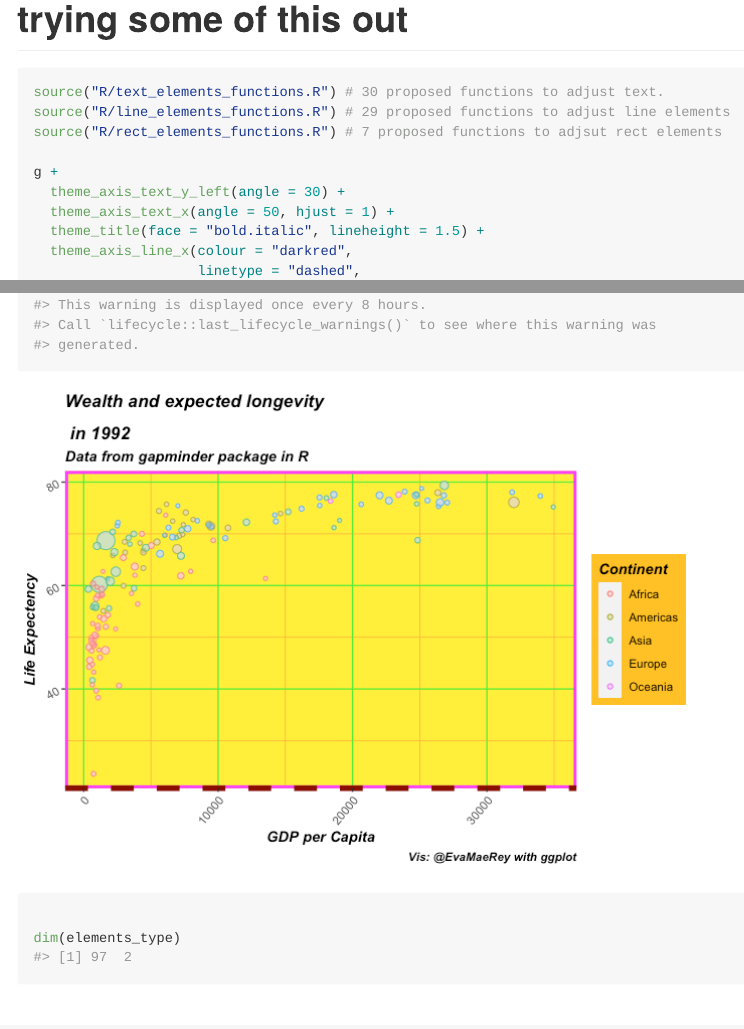
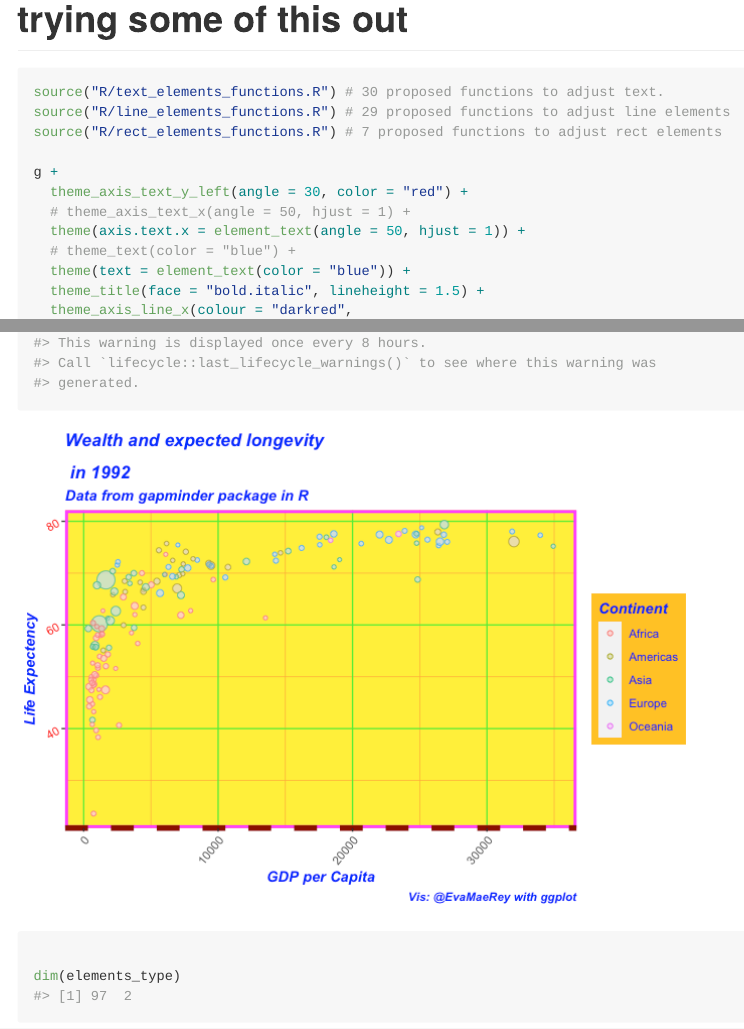
Before and after one commit to EvaMaeRey/more_theme_easing_ideas, an R Markdown document (README.Rmd): the page in a window 1100 px wide, from 14040 px down, and a second part further down, joined at a grey line. The pictures show the output file README.md that the author committed with the source, drawn offline in the style of GitHub; long lines of code are wrapped.

Commit message:
anything missed

````diff
--- a/README.Rmd
+++ b/README.Rmd
@@ -442,11 +442,14 @@ rect_elements_type_functions$function_col %>%
 ```{r}
 source("R/text_elements_functions.R") # 30 proposed functions to adjust text.
 source("R/line_elements_functions.R") # 29 proposed functions to adjust line elements
-source("R/rect_elements_functions.R") # 7 proposed functions to adjsut rect elements
+source("R/rect_elements_functions.R") # 7 proposed functions to adjust rect elements
 
 g +
-  theme_axis_text_y_left(angle = 30) +
-  theme_axis_text_x(angle = 50, hjust = 1) +
+  theme_axis_text_y_left(angle = 30, color = "red") +
+  # theme_axis_text_x(angle = 50, hjust = 1) +
+  theme(axis.text.x = element_text(angle = 50, hjust = 1)) +
+  # theme_text(color = "blue") +
+  theme(text = element_text(color = "blue")) +
   theme_title(face = "bold.italic", lineheight = 1.5) +
   theme_axis_line_x(colour = "darkred",
                     linetype = "dashed",
````
Also changed, not shown: README.md, README_files/figure-gfm/unnamed-chunk-10-2.png (added), README_files/figure-gfm/unnamed-chunk-9-1.png, README.Rmd (3 more changed lines).
